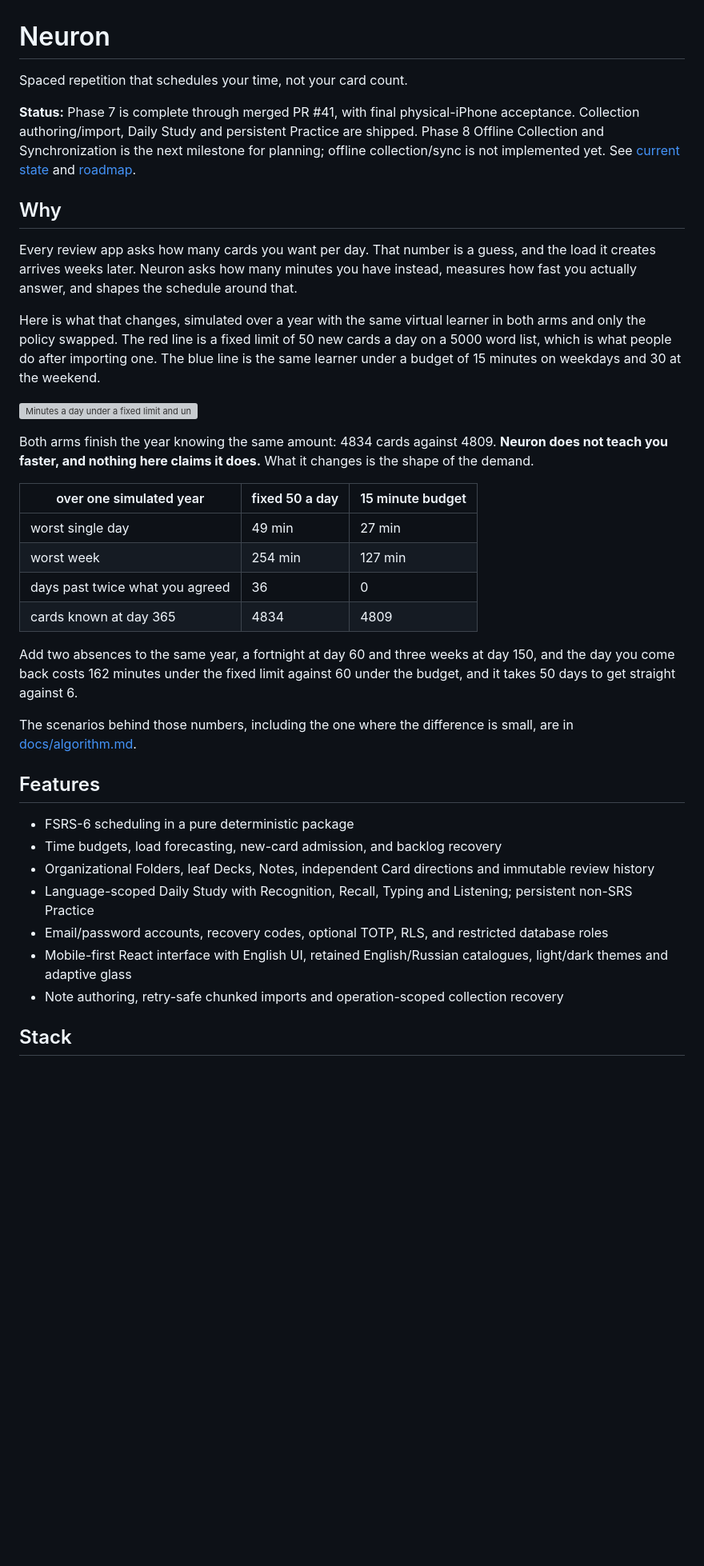
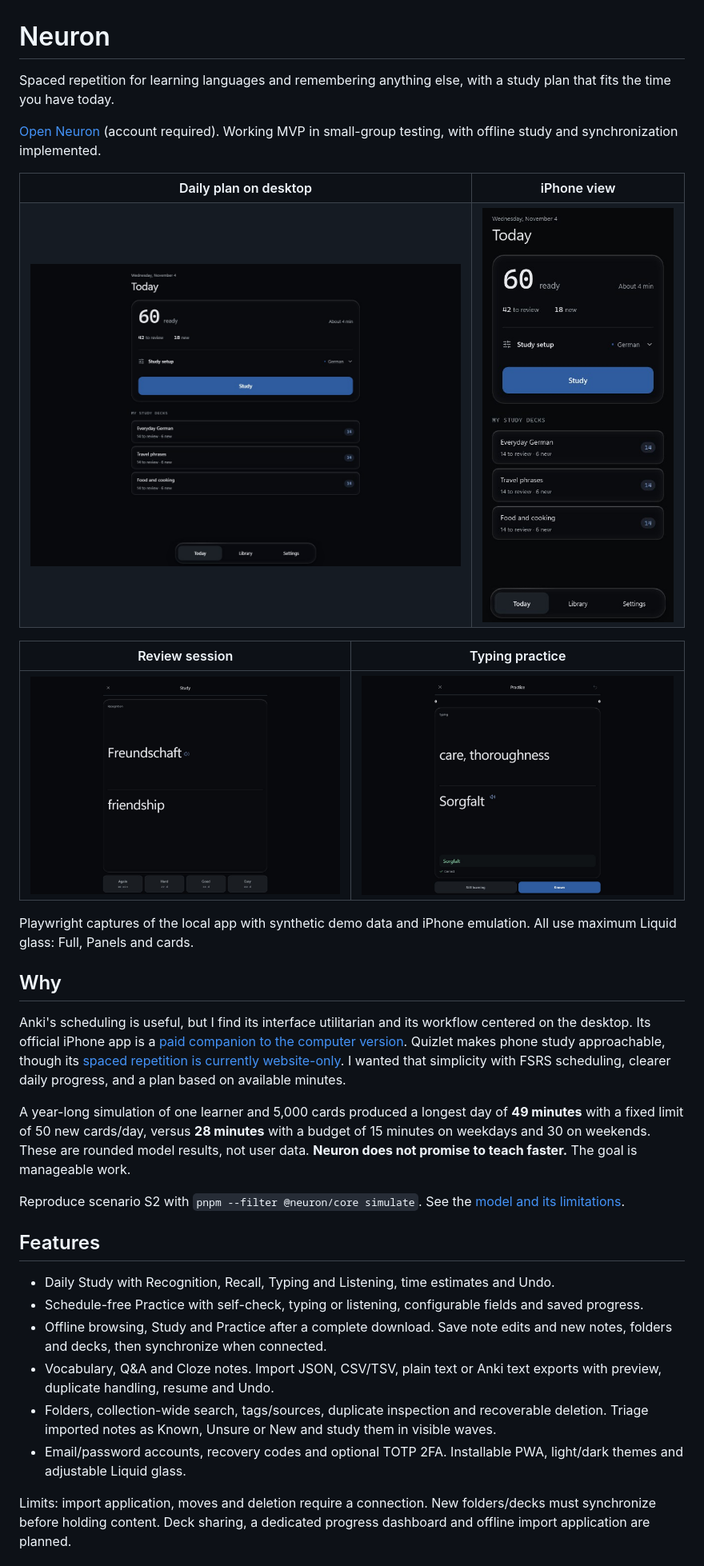
Before and after one commit to Sandaliy/Neuron, a Markdown page: README.md, the part around one of its changes. Shown at 80% size. GitHub-like rendering; pictures changed too: docs/images/practice-desktop.jpg (added), docs/images/study-desktop.jpg (added), docs/images/today-desktop.jpg (added); blank space fills up the shorter version; grey boxes are pictures that could not be loaded.

Commit message:
docs: refresh README with current features and screenshots

```diff
--- a/README.md
+++ b/README.md
@@ -1,51 +1,42 @@
 # Neuron
 
-Spaced repetition that schedules your time, not your card count.
+Spaced repetition for learning languages and remembering anything else, with a study plan that fits the time you have today.
 
-**Status:** Phase 7 is complete through merged PR #41, with final physical-iPhone acceptance. Collection
-authoring/import, Daily Study and persistent Practice are shipped. Phase 8 Offline Collection and
-Synchronization is the next milestone for planning; offline collection/sync is not implemented yet.
-See [current state](docs/STATE.md) and [roadmap](docs/ROADMAP.md).
+[Open Neuron](https://neuron-web-parkour-clan.vercel.app) (account required). Working MVP in small-group testing, with offline study and synchronization implemented.
+
+<table>
+  <tr>
+    <th>Daily plan on desktop</th>
+    <th>iPhone view</th>
+  </tr>
+  <tr>
+    <td width="68%"><img src="docs/images/today-desktop.jpg" alt="Desktop daily plan with review and new-card counts and three German vocabulary decks"></td>
+    <td width="32%"><img src="docs/images/today-mobile.jpg" alt="The same daily plan in an emulated iPhone viewport"></td>
+  </tr>
+</table>
+
+| Review session                                                                             | Typing practice                                                             |
+| ------------------------------------------------------------------------------------------ | --------------------------------------------------------------------------- |
+| ![Recognition card with its answer and four review ratings](docs/images/study-desktop.jpg) | ![Typing practice with spelling feedback](docs/images/practice-desktop.jpg) |
+
+Playwright captures of the local app with synthetic demo data and iPhone emulation. All use maximum Liquid glass: Full, Panels and cards.
 
 ## Why
 
-Every review app asks how many cards you want per day. That number is a guess, and the load it
-creates arrives weeks later. Neuron asks how many minutes you have instead, measures how fast you
-actually answer, and shapes the schedule around that.
+Anki's scheduling is useful, but I find its interface utilitarian and its workflow centered on the desktop. Its official iPhone app is a [paid companion to the computer version](https://apps.apple.com/us/app/ankimobile-flashcards/id373493387). Quizlet makes phone study approachable, though its [spaced repetition is currently website-only](https://help.quizlet.com/hc/en-us/articles/48324742264077-Studying-with-Spaced-Repetition). I wanted that simplicity with FSRS scheduling, clearer daily progress, and a plan based on available minutes.
 
-Here is what that changes, simulated over a year with the same virtual learner in both arms and
-only the policy swapped. The red line is a fixed limit of 50 new cards a day on a 5000 word list,
-which is what people do after importing one. The blue line is the same learner under a budget of
-15 minutes on weekdays and 30 at the weekend.
+A year-long simulation of one learner and 5,000 cards produced a longest day of **49 minutes** with a fixed limit of 50 new cards/day, versus **28 minutes** with a budget of 15 minutes on weekdays and 30 on weekends. These are rounded model results, not user data. **Neuron does not promise to teach faster.** The goal is manageable work.
 
-![Minutes a day under a fixed limit and under a time budget](docs/assets/workload-daily-load.svg)
-
-Both arms finish the year knowing the same amount: 4834 cards against 4809. **Neuron does not
-teach you faster, and nothing here claims it does.** What it changes is the shape of the demand.
-
-| over one simulated year         | fixed 50 a day | 15 minute budget |
-| ------------------------------- | -------------- | ---------------- |
-| worst single day                | 49 min         | 27 min           |
-| worst week                      | 254 min        | 127 min          |
-| days past twice what you agreed | 36             | 0                |
-| cards known at day 365          | 4834           | 4809             |
-
-Add two absences to the same year, a fortnight at day 60 and three weeks at day 150, and the day
-you come back costs 162 minutes under the fixed limit against 60 under the budget, and it takes 50
-days to get straight against 6.
-
-The scenarios behind those numbers, including the one where the difference is small, are in
-[docs/algorithm.md](docs/algorithm.md).
+Reproduce scenario S2 with `pnpm --filter @neuron/core simulate`. See the [model and its limitations](docs/algorithm.md#what-the-simulator-measured).
 
 ## Features
 
-- FSRS-6 scheduling in a pure deterministic package
-- Time budgets, load forecasting, new-card admission, and backlog recovery
-- Organizational Folders, leaf Decks, Notes, independent Card directions and immutable review history
-- Language-scoped Daily Study with Recognition, Recall, Typing and Listening; persistent non-SRS Practice
-- Email/password accounts, recovery codes, optional TOTP, RLS, and restricted database roles
-- Mobile-first React interface with English UI, retained English/Russian catalogues, light/dark themes and adaptive glass
-- Note authoring, retry-safe chunked imports and operation-scoped collection recovery
+- Daily Study with Recognition, Recall, Typing and Listening, time estimates and Undo.
+- Schedule-free Practice with self-check, typing or listening, configurable fields and saved progress.
+- Offline browsing, Study and Practice after a complete download. Save note edits and new notes, folders and decks, then synchronize when connected.
+- Vocabulary, Q&A and Cloze notes. Import JSON, CSV/TSV, plain text or Anki text exports with preview, duplicate handling, resume and Undo.
+- Folders, collection-wide search, tags/sources, duplicate inspection and recoverable deletion. Triage imported notes as Known, Unsure or New and study them in visible waves.
+- Email/password accounts, recovery codes and optional TOTP 2FA. Installable PWA, light/dark themes and adjustable Liquid glass.
 
-## Stack
+Limits: import application, moves and deletion require a connection. New folders/decks must synchronize before holding content. Deck sharing, a dedicated progress dashboard and offline import application are planned.
 
```
Also changed, not shown: other parts of README.md (+43 -34 lines).
